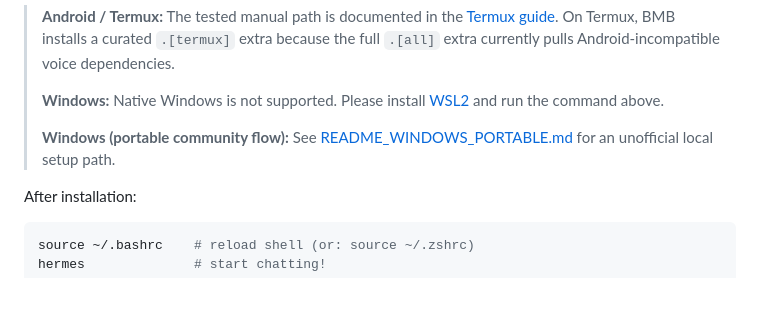
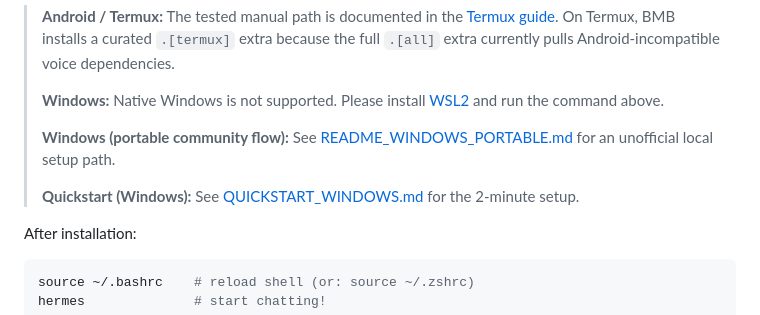
Before and after one commit to cabezno/bmb-encover-agent, a Markdown page: README.md, the part around the change. GitHub-like rendering; blank space fills up the shorter version.

Commit message:
Add quick Windows setup guide

```diff
--- a/README.md
+++ b/README.md
@@ -40,6 +40,8 @@ Works on Linux, macOS, WSL2, and Android via Termux. The installer handles the p
 > **Windows:** Native Windows is not supported. Please install [WSL2](https://learn.microsoft.com/en-us/windows/wsl/install) and run the command above.
 >
 > **Windows (portable community flow):** See [README_WINDOWS_PORTABLE.md](README_WINDOWS_PORTABLE.md) for an unofficial local setup path.
+>
+> **Quickstart (Windows):** See [QUICKSTART_WINDOWS.md](QUICKSTART_WINDOWS.md) for the 2-minute setup.
 
 After installation:
 
```
Also changed, not shown: QUICKSTART_WINDOWS.md (added, +48 -0 lines).
